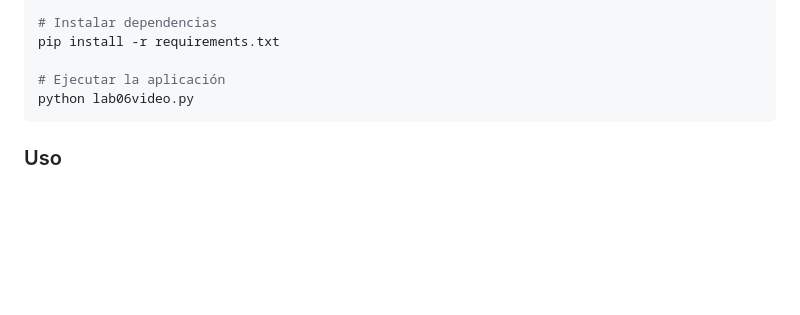
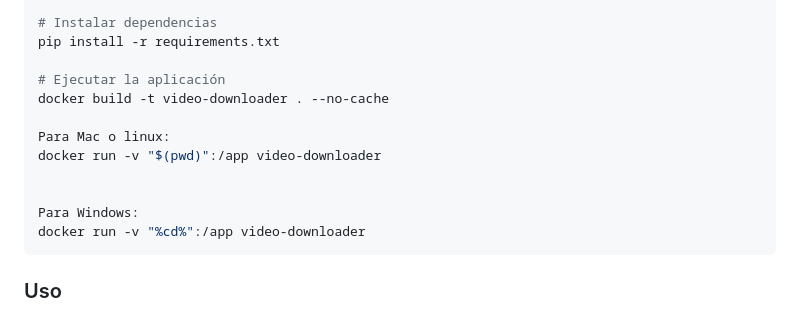
Before and after one commit to mauriciosalazarsh/lab6cognitive, a Markdown page: README.md, the part around the change. GitHub-like rendering; blank space fills up the shorter version.

Commit message:
Modify execution instructions to use Docker
Updated instructions for running the application using Docker.

````diff
--- a/README.md
+++ b/README.md
@@ -87,7 +87,14 @@ cd pregunta2.01
 pip install -r requirements.txt
 
 # Ejecutar la aplicación
-python lab06video.py
+docker build -t video-downloader . --no-cache
+
+Para Mac o linux:
+docker run -v "$(pwd)":/app video-downloader
+
+
+Para Windows:
+docker run -v "%cd%":/app video-downloader
 ```
 
 ### Uso
````
